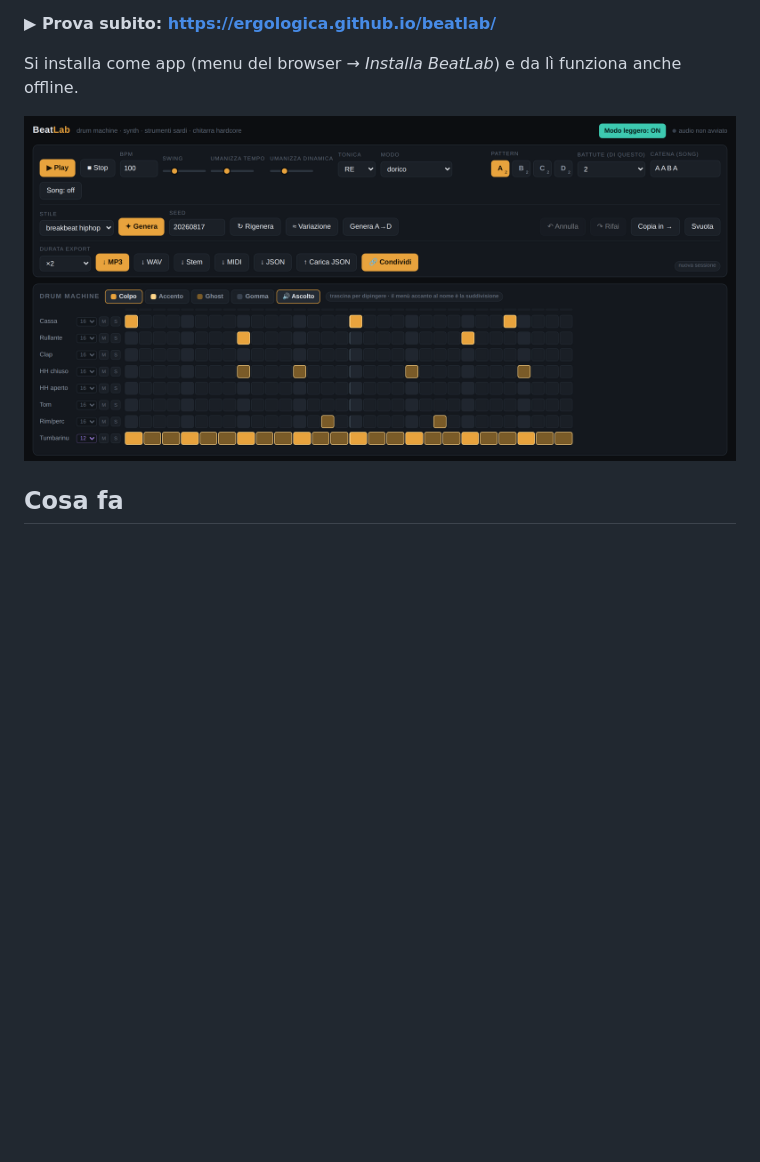
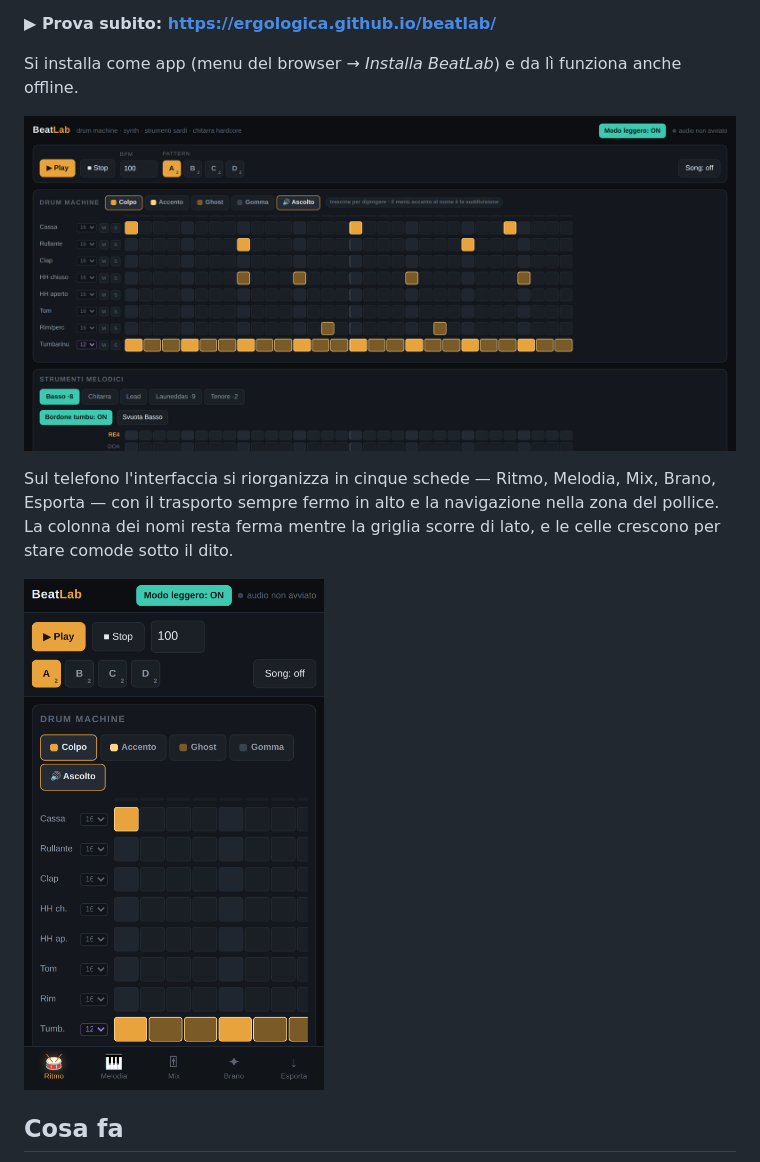
Before and after one commit to Ergologica/beatlab, a Markdown page: README.md, the part around the change. Rendered like a GitHub page; pictures changed too: docs/schermata-telefono.png (added), docs/schermata.png; blank space fills up the shorter version.

Commit message:
Interfaccia a schede sul telefono, condivisione, test

```diff
--- a/README.md
+++ b/README.md
@@ -10,6 +10,13 @@ Si installa come app (menu del browser → *Installa BeatLab*) e da lì funziona
 anche offline.
 
 ![BeatLab](docs/schermata.png)
+
+Sul telefono l'interfaccia si riorganizza in cinque schede — Ritmo, Melodia,
+Mix, Brano, Esporta — con il trasporto sempre fermo in alto e la navigazione
+nella zona del pollice. La colonna dei nomi resta ferma mentre la griglia
+scorre di lato, e le celle crescono per stare comode sotto il dito.
+
+<img src="docs/schermata-telefono.png" alt="BeatLab su telefono" width="300">
 
 ## Cosa fa
 
```
Also changed, not shown: 5 other files.
